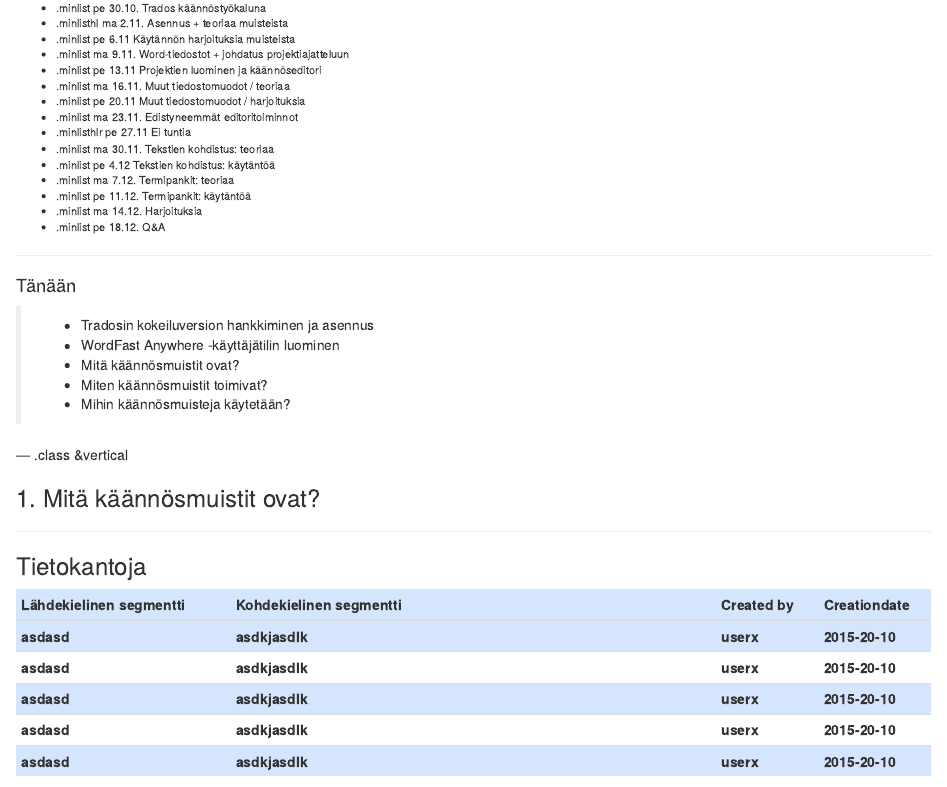
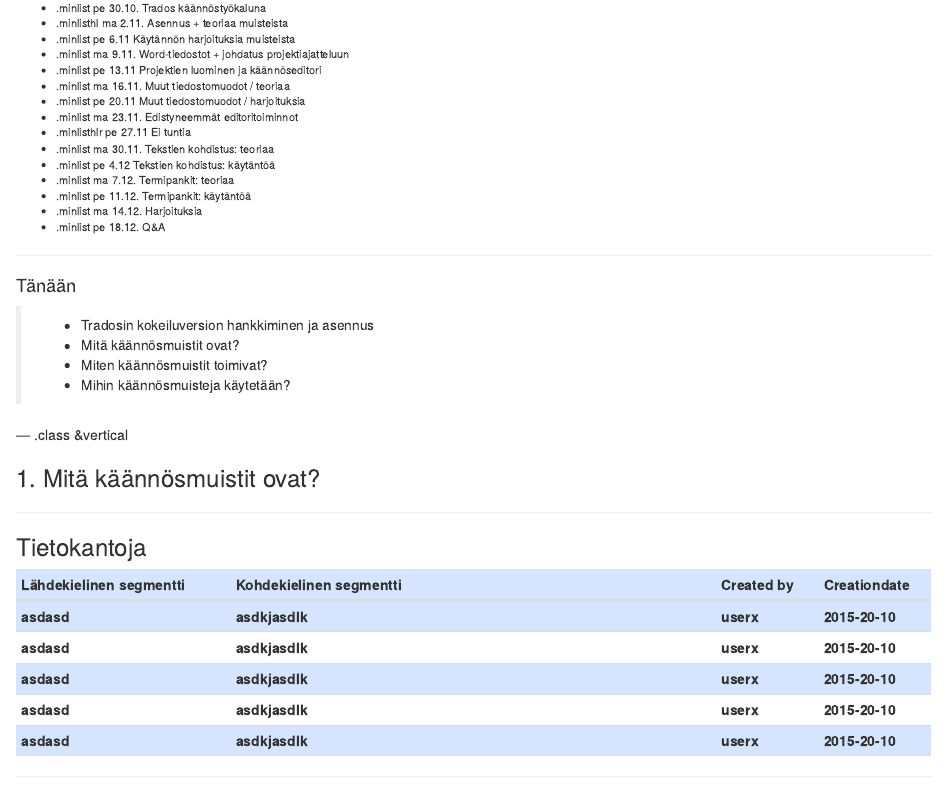
Before and after one commit to hrmJ/kaannostyopaja, an R Markdown document (mvks47_luento2.Rmd): the page in a window 1100 px wide, from 250 px down. Rendered offline with R 4.5, knitr and Pandoc, with nearby package versions.

Commit message:
luentoa2

```diff
--- a/mvks47_luento2.Rmd
+++ b/mvks47_luento2.Rmd
@@ -92,7 +92,6 @@ table tr:nth-child(2n+1) { /* background: #E8F2FF; */ background: #D5E5FD; }
 #### Tänään
 
 >- Tradosin kokeiluversion hankkiminen ja asennus
->- WordFast Anywhere -käyttäjätilin luominen
 >- Mitä käännösmuistit ovat?
 >- Miten käännösmuistit toimivat?
 >- Mihin käännösmuisteja käytetään?
```
